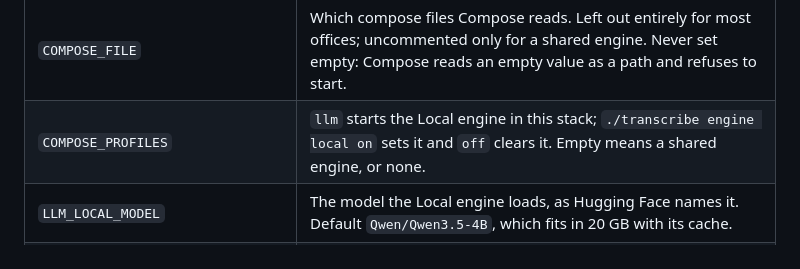
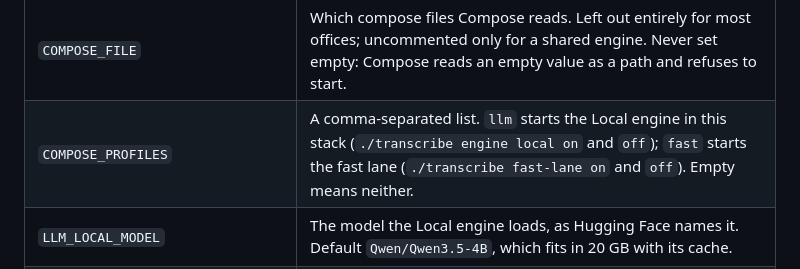
Before and after one commit to TNMD-FDO/gideon-transcribe, a Markdown page: docs/install.md, the part around the change. Rendered like a GitHub page.

Commit message:
The install guide's profiles row names both profiles
Co-Authored-By: Claude Fable 5.1 <noreply@anthropic.com>

```diff
--- a/docs/install.md
+++ b/docs/install.md
@@ -520,7 +520,7 @@ The directory objects from Section 2 and the certificate are yours to remove or
 | `SMTP_USER`, `SMTP_PASSWORD_FILE` | The relay's sign-in, only when it wants one; the password lives in `secrets/smtp_password`, written by the install. |
 | `MAIL_FROM` | The sender, shown as "Gideon Transcribe <address>". Required when `SMTP_HOST` is set. |
 | `COMPOSE_FILE` | Which compose files Compose reads. Left out entirely for most offices; uncommented only for a shared engine. Never set empty: Compose reads an empty value as a path and refuses to start. |
-| `COMPOSE_PROFILES` | `llm` starts the Local engine in this stack; `./transcribe engine local on` sets it and `off` clears it. Empty means a shared engine, or none. |
+| `COMPOSE_PROFILES` | A comma-separated list. `llm` starts the Local engine in this stack (`./transcribe engine local on` and `off`); `fast` starts the fast lane (`./transcribe fast-lane on` and `off`). Empty means neither. |
 | `LLM_LOCAL_MODEL` | The model the Local engine loads, as Hugging Face names it. Default `Qwen/Qwen3.5-4B`, which fits in 20 GB with its cache. |
 | `LLM_LOCAL_GPU_UUID` | Which card the Local engine uses, by UUID; `engine local on` asks and offers the least busy one. |
 | `LLM_LOCAL_GPU_FRACTION` | The share of that card's memory the engine may take, leaving the rest for transcription. Default 0.21, which is 20 GB of a 96 GB card. |
```
